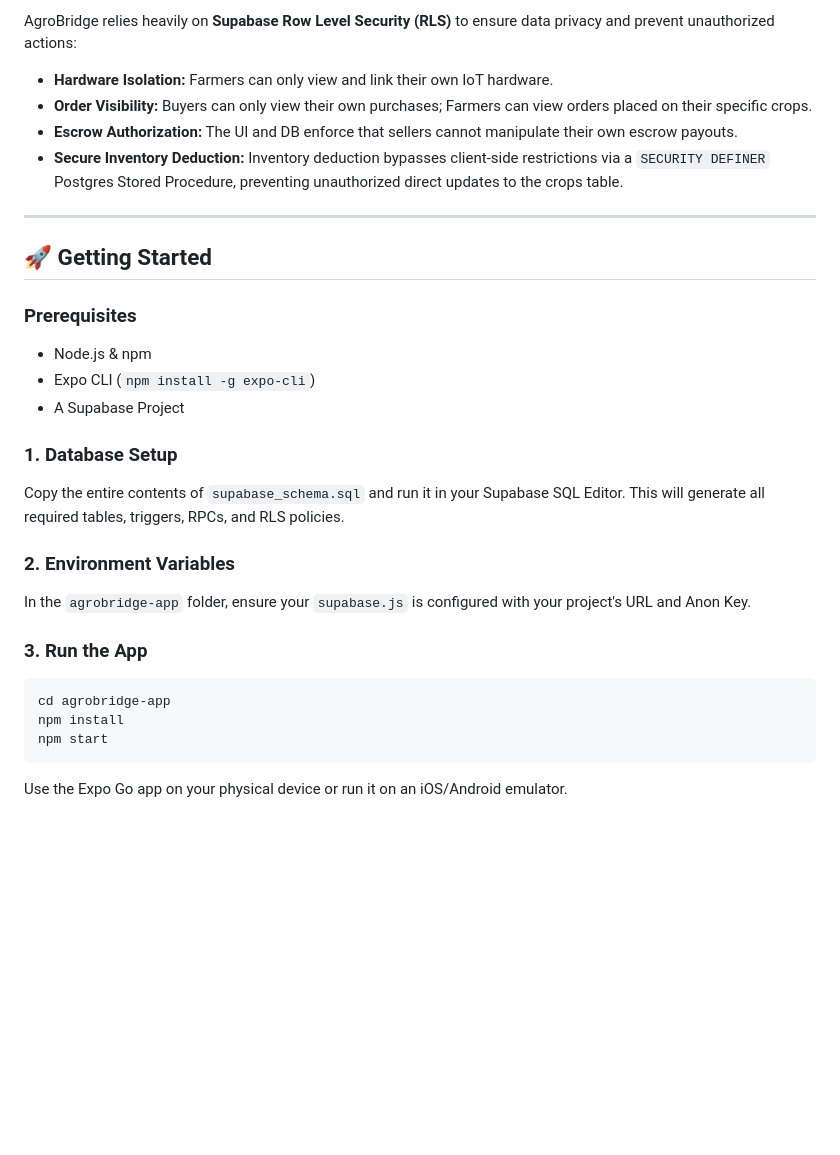
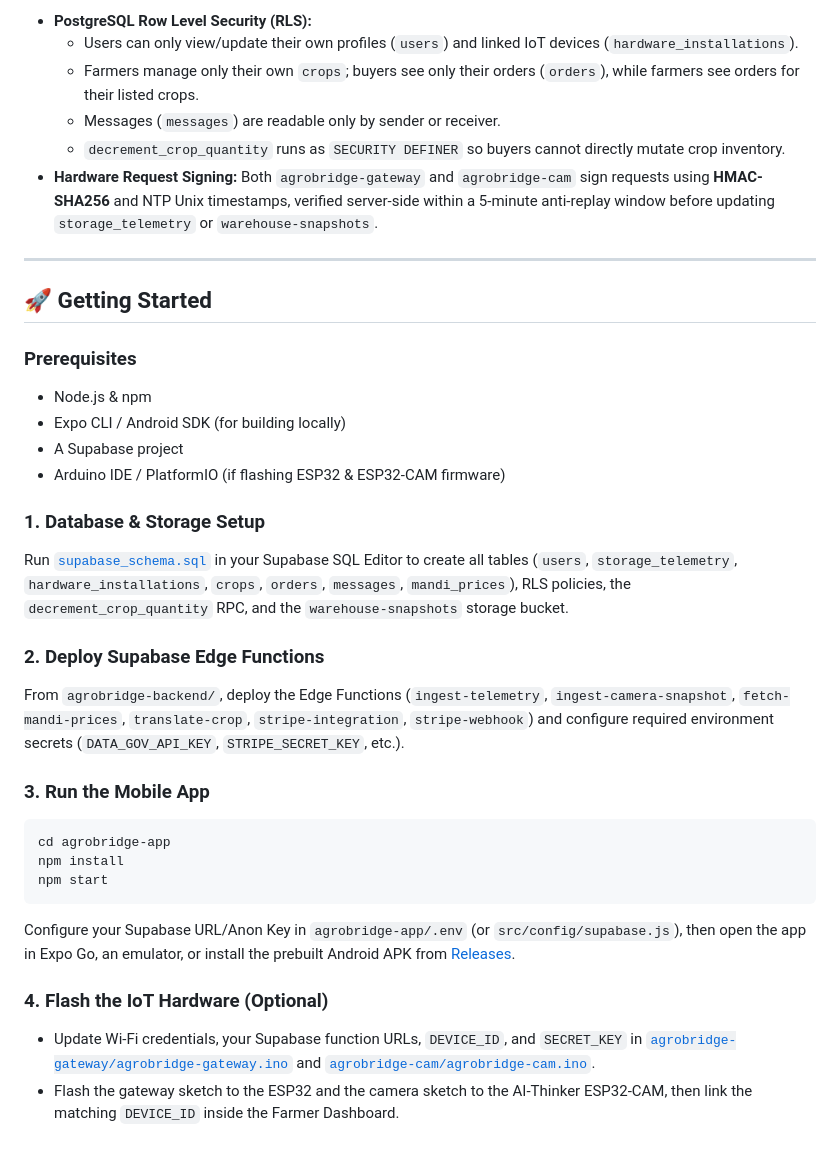
Before and after one commit to buildprojecthq/AgroBridge, a Markdown page: README.md, the part around one of its changes. Rendered like a GitHub page; blank space fills up the shorter version.

````diff
--- a/README.md
+++ b/README.md
@@ -64,9 +102,10 @@ AgroBridge/
 
-AgroBridge relies heavily on **Supabase Row Level Security (RLS)** to ensure data privacy and prevent unauthorized actions:
-- **Hardware Isolation:** Farmers can only view and link their own IoT hardware.
-- **Order Visibility:** Buyers can only view their own purchases; Farmers can view orders placed on their specific crops.
-- **Escrow Authorization:** The UI and DB enforce that sellers cannot manipulate their own escrow payouts.
-- **Secure Inventory Deduction:** Inventory deduction bypasses client-side restrictions via a `SECURITY DEFINER` Postgres Stored Procedure, preventing unauthorized direct updates to the crops table.
+- **PostgreSQL Row Level Security (RLS):**
+  - Users can only view/update their own profiles (`users`) and linked IoT devices (`hardware_installations`).
+  - Farmers manage only their own `crops`; buyers see only their orders (`orders`), while farmers see orders for their listed crops.
+  - Messages (`messages`) are readable only by sender or receiver.
+  - `decrement_crop_quantity` runs as `SECURITY DEFINER` so buyers cannot directly mutate crop inventory.
+- **Hardware Request Signing:** Both `agrobridge-gateway` and `agrobridge-cam` sign requests using **HMAC-SHA256** and NTP Unix timestamps, verified server-side within a 5-minute anti-replay window before updating `storage_telemetry` or `warehouse-snapshots`.
 
 ---
 
@@ -74,19 +113,24 @@ AgroBridge relies heavily on **Supabase Row Level Security (RLS)** to ensure dat
 
 ### Prerequisites
 - Node.js & npm
-- Expo CLI (`npm install -g expo-cli`)
-- A Supabase Project
+- Expo CLI / Android SDK (for building locally)
+- A Supabase project
+- Arduino IDE / PlatformIO (if flashing ESP32 & ESP32-CAM firmware)
 
-### 1. Database Setup
-Copy the entire contents of `supabase_schema.sql` and run it in your Supabase SQL Editor. This will generate all required tables, triggers, RPCs, and RLS policies.
+### 1. Database & Storage Setup
+Run [`supabase_schema.sql`](supabase_schema.sql) in your Supabase SQL Editor to create all tables (`users`, `storage_telemetry`, `hardware_installations`, `crops`, `orders`, `messages`, `mandi_prices`), RLS policies, the `decrement_crop_quantity` RPC, and the `warehouse-snapshots` storage bucket.
 
-### 2. Environment Variables
-In the `agrobridge-app` folder, ensure your `supabase.js` is configured with your project's URL and Anon Key.
+### 2. Deploy Supabase Edge Functions
+From `agrobridge-backend/`, deploy the Edge Functions (`ingest-telemetry`, `ingest-camera-snapshot`, `fetch-mandi-prices`, `translate-crop`, `stripe-integration`, `stripe-webhook`) and configure required environment secrets (`DATA_GOV_API_KEY`, `STRIPE_SECRET_KEY`, etc.).
 
-### 3. Run the App
+### 3. Run the Mobile App
 ```bash
 cd agrobridge-app
 npm install
 npm start
 ```
-Use the Expo Go app on your physical device or run it on an iOS/Android emulator.
+Configure your Supabase URL/Anon Key in `agrobridge-app/.env` (or `src/config/supabase.js`), then open the app in Expo Go, an emulator, or install the prebuilt Android APK from [Releases](https://github.com/YashasR1/AgroBridge/releases/latest).
+
+### 4. Flash the IoT Hardware (Optional)
+- Update Wi-Fi credentials, your Supabase function URLs, `DEVICE_ID`, and `SECRET_KEY` in [`agrobridge-gateway/agrobridge-gateway.ino`](agrobridge-gateway/agrobridge-gateway.ino) and [`agrobridge-cam/agrobridge-cam.ino`](agrobridge-cam/agrobridge-cam.ino).
+- Flash the gateway sketch to the ESP32 and the camera sketch to the AI-Thinker ESP32-CAM, then link the matching `DEVICE_ID` inside the Farmer Dashboard.
````
Also changed, not shown: other parts of README.md (+75 -37 lines), docs/images/hardware-electronics-wiring.jpg (added), docs/images/hardware-enclosure-front.jpg (added), docs/images/hardware-interior-compartments.jpg (added).
